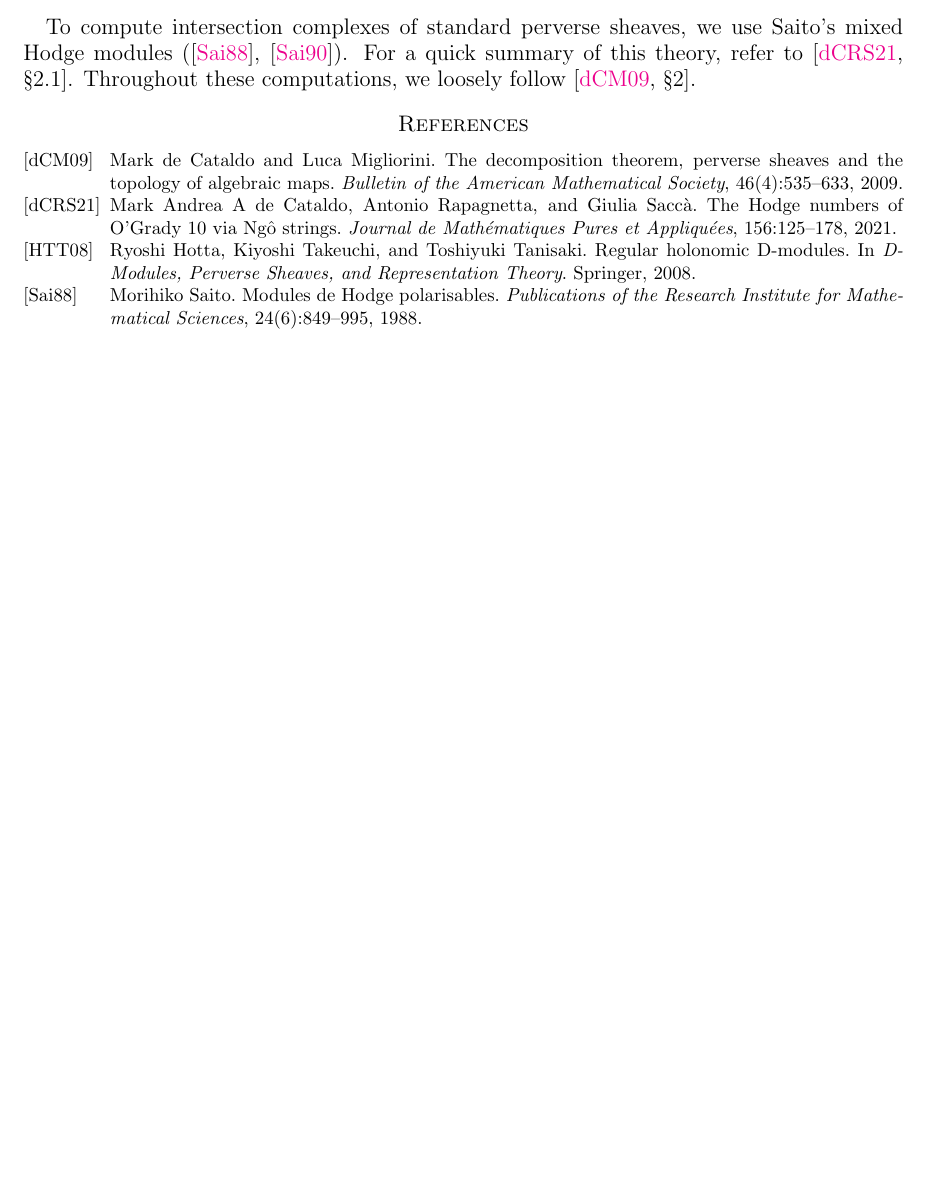
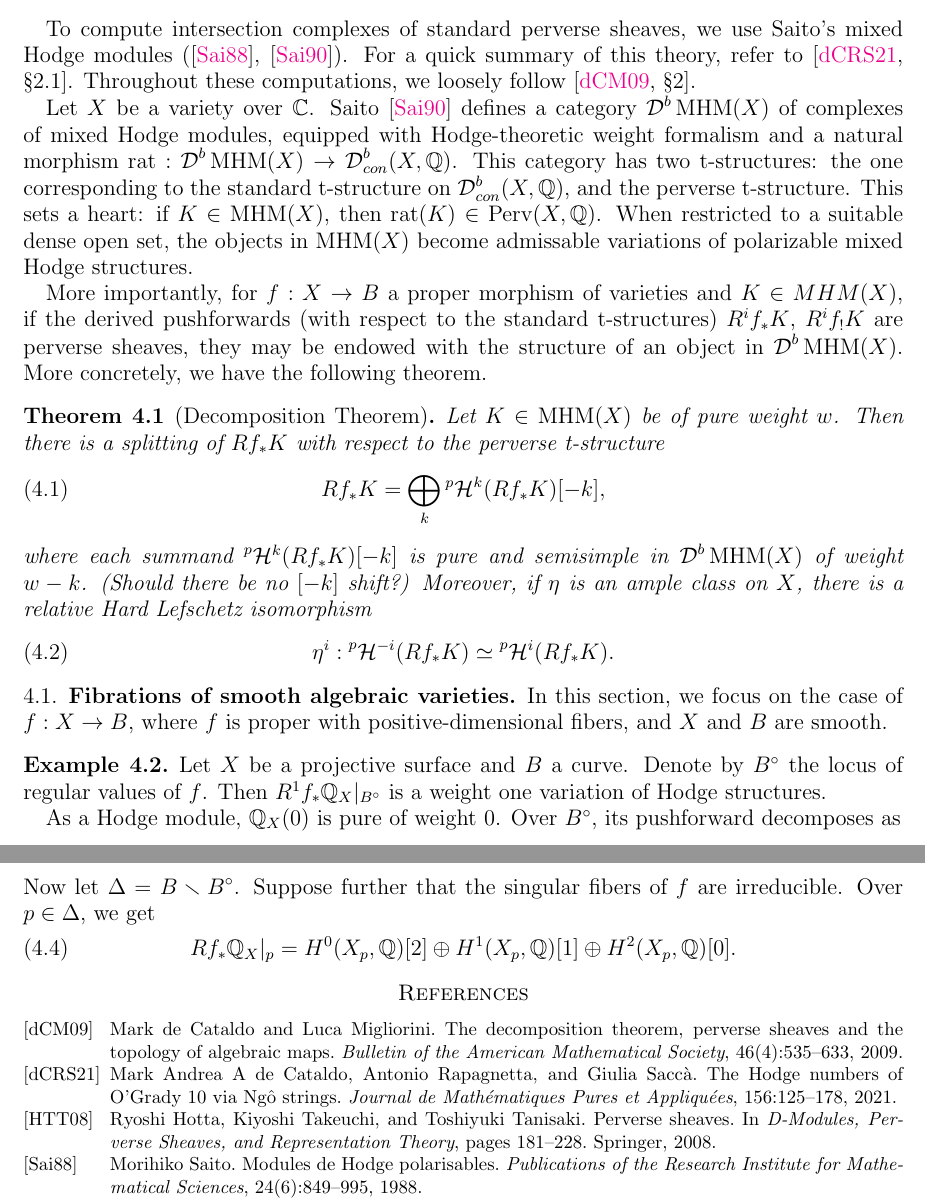
Before and after one commit to evarvak/Math_Notes, a LaTeX paper (Perverse Sheaves/main.tex, which reads Perverse Sheaves/refs.bib): part of page 5 of 5 before the commit and two parts of pages 5 and 6 of 6 after it, the two joined at a grey line, cut so that both start at the same text, the shorter picture padded with empty space. Compiled offline with pdfLaTeX.

Commit message:
Began example in MHM computations

```diff
--- a/Perverse Sheaves/main.tex
+++ b/Perverse Sheaves/main.tex
@@ -44,6 +44,7 @@
 
 \newcommand{\F}{\mathscr{F}}
 \newcommand{\sH}{\mathscr{H}}
+\newcommand{\pH}{\prescript{p}{}{\mathcal{H}}}
 
 \newtheorem{theorem}{Theorem}[section]
 \newtheorem{proposition}[theorem]{Proposition}
@@ -400,8 +401,61 @@ mixed Hodge modules (\cite{saito88-HM}, \cite{saito90-MHM}). For a quick summary
 this theory, refer to \cite[\S 2.1]{deC-Rap-Sac21}. Throughout these computations,
 we loosely follow \cite[\S 2]{deC-Mig09}.
 
+Let \(X\) be a variety over \(\C\). Saito \cite{saito90-MHM} defines a category
+\(\D^b \mathrm{MHM}(X)\) of complexes of mixed Hodge modules, equipped with
+Hodge-theoretic weight formalism and a natural morphism
+\(\mathrm{rat}: \D^b \mathrm{MHM}(X) \to \D^b_{con}(X, \Q)\). This category
+has two t-structures: the one corresponding to the standard t-structure on
+\(\D^b_{con}(X, \Q)\), and the perverse t-structure. This sets a heart:
+if \(K \in \mathrm{MHM}(X)\), then \(\mathrm{rat}(K) \in \mathrm{Perv}(X, \Q)\).
+When restricted to a suitable dense open set, the objects in \(\mathrm{MHM}(X)\)
+become admissable variations of polarizable mixed Hodge structures.
+
+More importantly, for \(f: X \to B\) a proper morphism of varieties and
+\(K \in MHM(X)\), if the derived pushforwards (with respect to the standard t-structures)
+\(R^i f_* K\), \(R^i f_! K\) are perverse sheaves, they may be endowed with the
+structure of an object in \(\D^b \mathrm{MHM}(X)\). More concretely,
+we have the following theorem.
+
+\begin{theorem}[Decomposition Theorem]
+    Let \(K \in \mathrm{MHM}(X)\) be of pure weight \(w\). Then there is a splitting
+    of \(Rf_* K\) with respect to the perverse t-structure
+    \begin{equation}
+        Rf_* K = \bigoplus_{k} \pH^k(Rf_* K)[-k],
+    \end{equation}
+    where each summand \(\pH^k(Rf_* K)[-k]\) is pure and semisimple in
+    \(\D^b \mathrm{MHM}(X)\) of weight \(w-k\). (Should there be no \([-k]\) shift?)
+    Moreover, if \(\eta\) is an ample class on \(X\), there is a relative Hard
+    Lefschetz isomorphism
+    \begin{equation}
+        \eta^i: \pH^{-i}(Rf_* K) \simeq \pH^i(Rf_* K).
+    \end{equation}
+\end{theorem}
+
+\subsection{Fibrations of smooth algebraic varieties.}
+In this section, we focus on the case of \(f: X \to B\), where \(f\) is proper with
+positive-dimensional fibers, and \(X\) and \(B\) are smooth.
+
+\begin{example}
+Let \(X\) be a projective surface and \(B\) a curve. Denote by \(B^\circ\) the locus
+of regular values of \(f\). Then \(R^1 f_* \Q_X|_{B^\circ}\) is a weight one variation
+of Hodge structures.
+
+As a Hodge module, \(\Q_X(0)\) is pure of weight 0. Over \(B^\circ\), its pushforward
+decomposes as
+\begin{equation}
+    \Q_{B^\circ}(0) \oplus R^1 f_* \Q_X|_{B^\circ}[-1] \oplus \Q_{B^\circ}(-1)[-2].
+\end{equation}
+Now let \(\Delta = B \smallsetminus B^\circ\). Suppose further that the singular fibers
+of \(f\) are irreducible. Over \(p \in \Delta\), we get
+\begin{equation}
+    Rf_* \Q_X|_p = H^0(X_p, \Q)[2] \oplus H^1(X_p, \Q)[1] \oplus H^2(X_p, \Q)[0].
+\end{equation}
 
 
+
+
+\end{example}
 
 
 
--- a/Perverse Sheaves/refs.bib
+++ b/Perverse Sheaves/refs.bib
@@ -1,7 +1,8 @@
 @incollection{HTT,
-  title={Regular Holonomic {D}-Modules},
+  title={Perverse Sheaves},
   author={Hotta, Ryoshi and Takeuchi, Kiyoshi and Tanisaki, Toshiyuki},
   booktitle={{D}-Modules, Perverse Sheaves, and Representation Theory},
+  pages={181--228},
   year={2008},
   publisher={Springer}
 }
```
Also changed, not shown: Perverse Sheaves/main.pdf.
